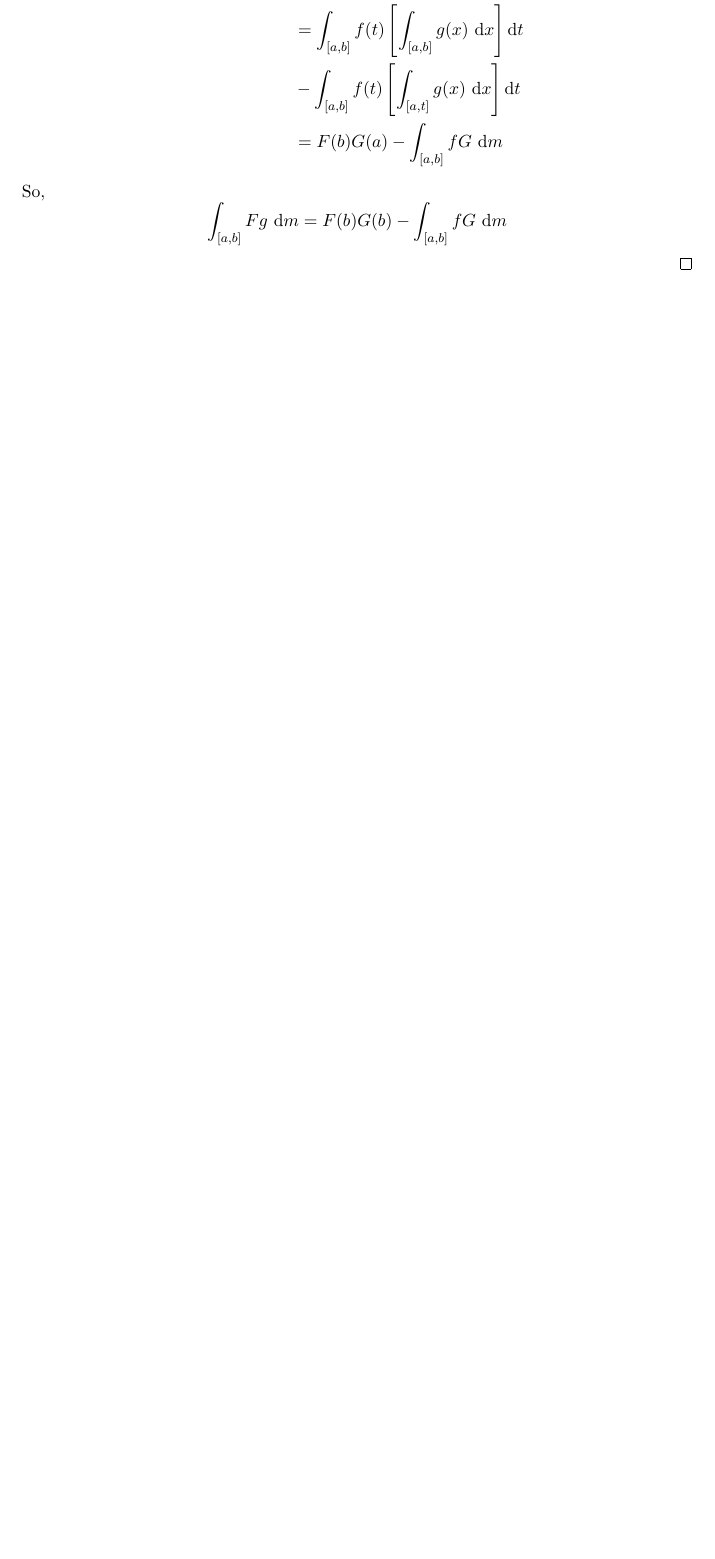
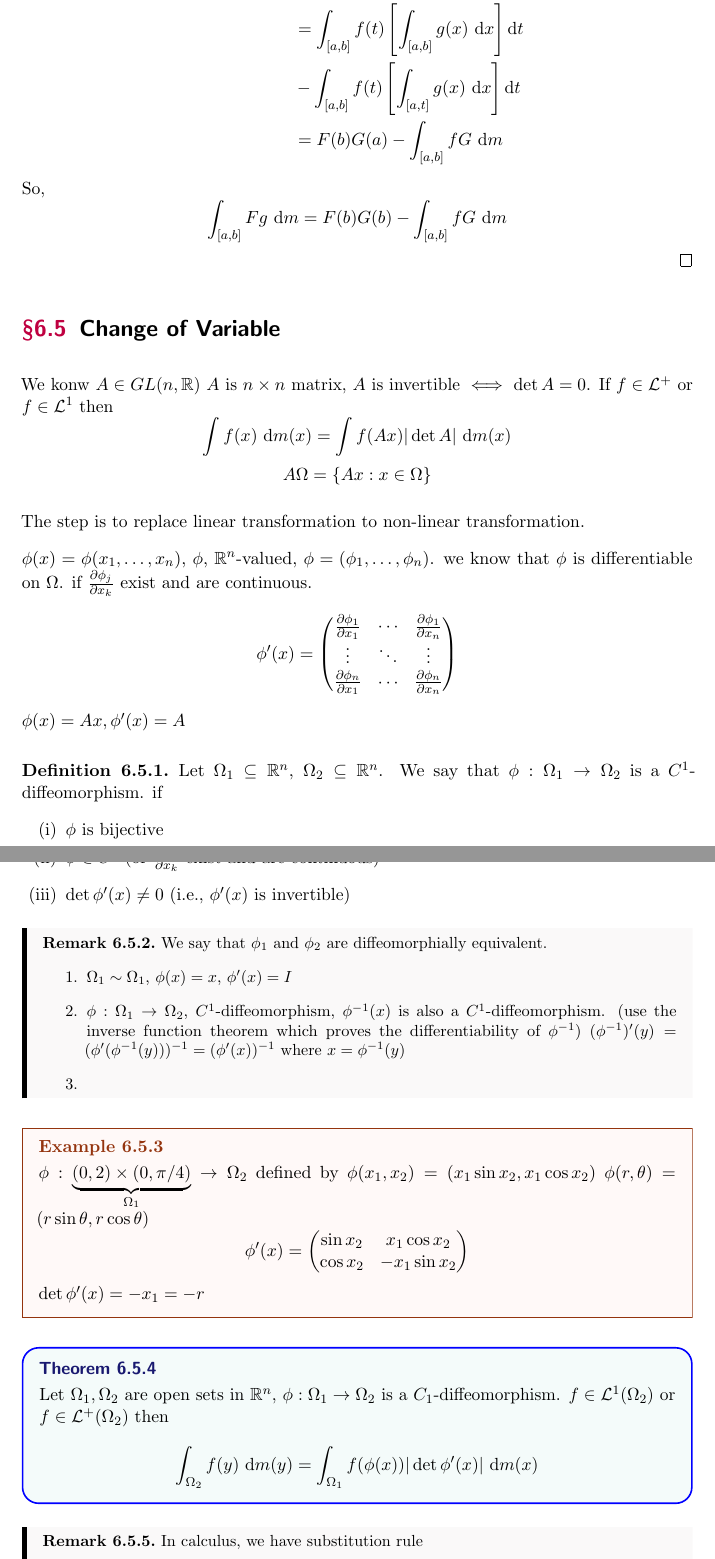
Before and after one commit to pongsaphol/MATH-629, a LaTeX document (main.tex, which reads Notes/06.tex): part of page 72 of 82 before the commit and two parts of pages 72 and 73 of 84 after it, the two joined at a grey line, cut so that both start at the same text, the shorter picture padded with empty space. The pictures show the PDF file main.pdf that the author committed with the source.

Commit message:
Fix integration formulas and add section on Change of Variable

```diff
--- a/Notes/06.tex
+++ b/Notes/06.tex
@@ -426,3 +426,42 @@ Extend the set function $\mu$, defined on the general rectangles to all of $\SM_
   So,
   \[\int_{[a, b]} Fg \ \mathrm{d}m = F(b)G(b) - \int_{[a, b]} fG \ \mathrm{d}m\]
 \end{proof}
+
+\section{Change of Variable}
+We konw $A \in GL(n, \RR)$ $A$ is $n \times n$ matrix, $A$ is invertible $\iff$ $\det A = 0$.
+If $f \in \mathcal{L}^+$ or $f \in \mathcal{L}^1$ then
+\[\int f(x) \ \mathrm{d}m(x) = \int f(Ax) |\det A| \ \mathrm{d}m(x)\]
+\[A \Omega = \{Ax : x \in \Omega\}\]
+
+The step is to replace linear transformation to non-linear transformation.
+
+$\phi(x) = \phi(x_1, \dotsc, x_n)$, $\phi$, $\RR^n$-valued, $\phi = (\phi_1, \dotsc, \phi_n)$.
+we know that $\phi$ is differentiable on $\Omega$. if $\frac{\partial \phi_j}{\partial x_k}$ exist and are continuous.
+\[\phi'(x) = \begin{pmatrix}
+  \frac{\partial \phi_1}{\partial x_1} & \dotsm & \frac{\partial \phi_1}{\partial x_n} \\
+  \vdots & \ddots & \vdots \\
+  \frac{\partial \phi_n}{\partial x_1} & \dotsm & \frac{\partial \phi_n}{\partial x_n} \\
+\end{pmatrix}\]
+$\phi(x) = Ax, \phi'(x) = A$
+
+
+\begin{definition}
+  Let $\Omega_1 \subseteq \RR^n$, $\Omega_2 \subseteq \RR^n$.
+  We say that $\phi: \Omega_1 \to \Omega_2$ is a $C^1$-diffeomorphism.
+  if \begin{enumerate}[(i)]
+    \item $\phi$ is bijective
+    \item $\phi \in C^1$ (or $\frac{\partial \phi_j}{\partial x_k}$ exist and are continuous)
+    \item $\det \phi'(x) \neq 0$ (i.e., $\phi'(x)$ is invertible)
+  \end{enumerate}
+\end{definition}
+
+\begin{remark}
+  We say that $\phi_1$ and $\phi_2$ are diffeomorphially equivalent.
+  \begin{enumerate}
+    \item $\Omega_1 \sim \Omega_1$, $\phi(x) = x$, $\phi'(x) = I$
+    \item $\phi: \Omega_1 \to \Omega_2$, $C^1$-diffeomorphism, $\phi^{-1}(x)$ is also a $C^1$-diffeomorphism.
+    (use the inverse function theorem which proves the differentiability of $\phi^{-1}$)
+    $(\phi^{-1})'(y) = (\phi'(\phi^{-1}(y)))^{-1} = (\phi'(x))^{-1}$ where $x = \phi^{-1}(y)$
+    \item
+  \end{enumerate}
+\end{remark}
@@ -428,0 +477,15 @@ Extend the set function $\mu$, defined on the general rectangles to all of $\SM_
+  $\det \phi'(x) = -x_1 = -r$
+\end{example}
+
+\begin{theorem}
+  Let $\Omega_1, \Omega_2$ are open sets in $\RR^n$, $\phi: \Omega_1 \to \Omega_2$ is a $C_1$-diffeomorphism.
+  $f \in \mathcal{L}^1(\Omega_2)$ or $f \in \mathcal{L}^+(\Omega_2)$ then
+  \[\int_{\Omega_2} f(y) \ \mathrm{d}m(y) = \int_{\Omega_1} f(\phi(x)) |\det \phi'(x)|\ \mathrm{d}m(x)\]
+\end{theorem}
+
+\begin{remark}
+  In calculus, we have substitution rule
+  \[\int_{\phi(a)}^{\phi(b)} f(y)\ \mathrm{d}y = \int_a^b f(\phi(x))\phi'(x)\ \mathrm{d}x\]
+\end{remark}
+
+\begin{proof}
@@ -428,0 +495,8 @@ Extend the set function $\mu$, defined on the general rectangles to all of $\SM_
+  \[\int_{\Omega_1} g(x) \ \mathrm{d}m(x) \le \int_{\Omega_2} g(\phi^{-1}(y)) |\det(\phi^{-1})'(y)| \ \mathrm{d}m(y)\]
+  Apply
+  \[g(x) = f(\phi(x)) |\det \phi'(x)|\]
+  \[\int_{\Omega_1} g(x) \ \mathrm{d}m(x) \le \int_{\Omega_2} f(\phi(\phi^{-1}(y))) |\det \phi'(\phi^{-1}(y))| |\det(\phi^{-1})'(y)| \ \mathrm{d}m(y)\]
+  we know that $\phi(\phi^{-1}(y)) = y$, $\phi^{-1}(\phi'(x)) = x$ then take the differentiable, we get
+  \[(\phi^{-1})'(\phi(x)) \phi'(x) = I\]
+  \[\phi'(\phi^{-1}(y)) (\phi^{-1})'(y) = I\]
+\end{proof}
```
Also changed, not shown: main.pdf, Notes/06.tex (16 more changed lines).
